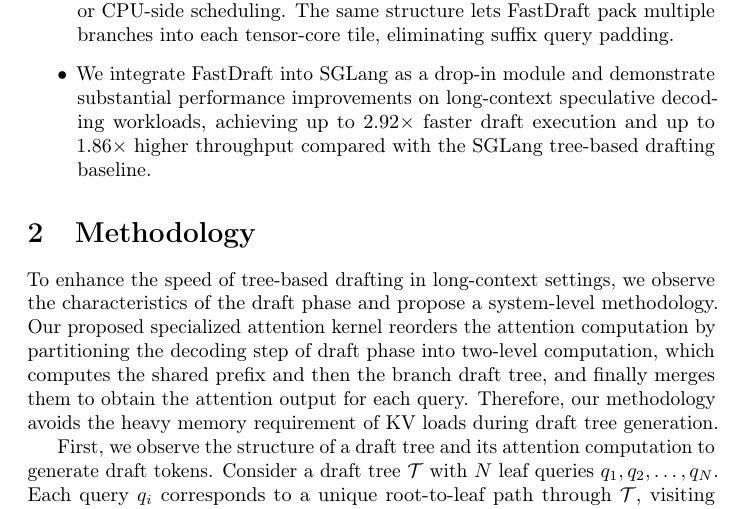
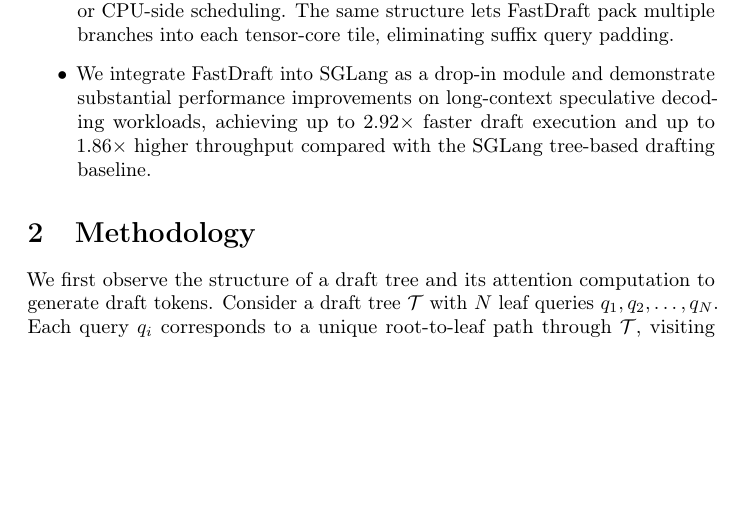
Before and after one commit to brian030128/fast-draft, a LaTeX paper (paper/neurips_2026.tex): part of page 3 of 18, cut so that both start at the same text, the shorter picture padded with empty space. Compiled offline with pdfLaTeX; a LaTeX package or settings file that is missing is left out.

Commit message:
Paper: trim the Section 2 opening; credit the decomposition in Section 2.1
- Remove the Section 2 opening paragraph, which only restated the section.
- Section 2.1: "we propose a two-level attention kernel" becomes "we adopt the
  shared-prefix decomposition of Hydragen and Cascade Inference; our
  contribution is its execution in the draft phase (Section 2.4)".

Co-Authored-By: Claude Opus 5.5 <noreply@anthropic.com>
Claude-Session: https://claude.ai/code/session_016si5WZcz3sDZGAXa5WTR3J

```diff
--- a/paper/neurips_2026.tex
+++ b/paper/neurips_2026.tex
@@ -79,9 +79,7 @@
 % previous kernel do not exploit the characteristic of SD: long prefix + short draft tree
 % good: point out the research gap -> improve: paragraph organization
 \section{Methodology}
-To enhance the speed of tree-based drafting in long-context settings, we observe the characteristics of the draft phase and propose a system-level methodology. Our proposed specialized attention kernel reorders the attention computation by partitioning the decoding step of draft phase into two-level computation, which computes the shared prefix and then the branch draft tree, and finally merges them to obtain the attention output for each query. Therefore, our methodology avoids the heavy memory requirement of KV loads during draft tree generation.
-
-First, we observe the structure of a draft tree and its attention computation to generate draft tokens. Consider a draft tree $\mathcal{T}$ with $N$ leaf
+We first observe the structure of a draft tree and its attention computation to generate draft tokens. Consider a draft tree $\mathcal{T}$ with $N$ leaf
 queries $q_1, q_2, \ldots, q_N$. Each query $q_i$ corresponds to a unique
 root-to-leaf path through $\mathcal{T}$, visiting a sequence of $D$ internal
 nodes whose KV entries we denote $p_{i,1}, p_{i,2}, \ldots, p_{i,D}$.
```
Also changed, not shown: paper/neurips_2026.tex (2 more changed lines).
